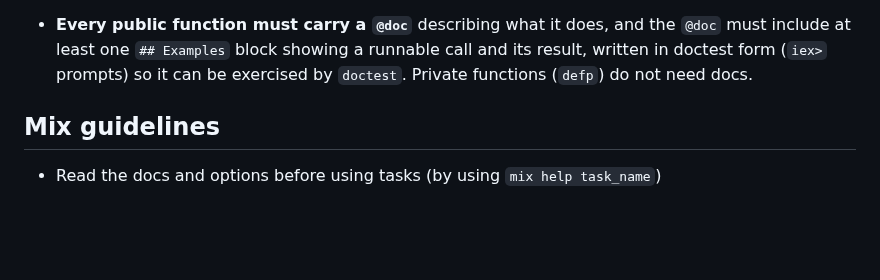
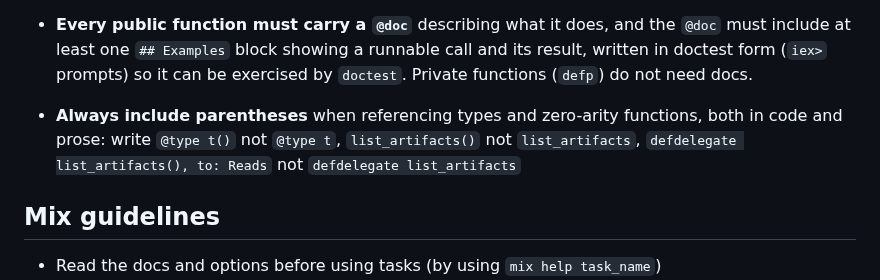
Before and after one commit to fahchen/suikou, a Markdown page: AGENTS.md, the part around the change. GitHub-like rendering; blank space fills up the shorter version.

Commit message:
docs: require parentheses on type and function references
Co-Authored-By: Claude Opus 4.7 <noreply@anthropic.com>

```diff
--- a/AGENTS.md
+++ b/AGENTS.md
@@ -50,6 +50,7 @@ server-authoritative Musubi runtime and a separate React frontend under `assets/
 - Elixir's builtin OTP primitives like `DynamicSupervisor` and `Registry`, require names in the child spec, such as `{DynamicSupervisor, name: MyApp.MyDynamicSup}`, then you can use `DynamicSupervisor.start_child(MyApp.MyDynamicSup, child_spec)`
 - Use `Task.async_stream(collection, callback, options)` for concurrent enumeration with back-pressure. The majority of times you will want to pass `timeout: :infinity` as option
 - **Every public function must carry a `@doc`** describing what it does, and the `@doc` must include at least one `## Examples` block showing a runnable call and its result, written in doctest form (`iex>` prompts) so it can be exercised by `doctest`. Private functions (`defp`) do not need docs.
+- **Always include parentheses** when referencing types and zero-arity functions, both in code and prose: write `@type t()` not `@type t`, `list_artifacts()` not `list_artifacts`, `defdelegate list_artifacts(), to: Reads` not `defdelegate list_artifacts`
 
 ## Mix guidelines
 
```
